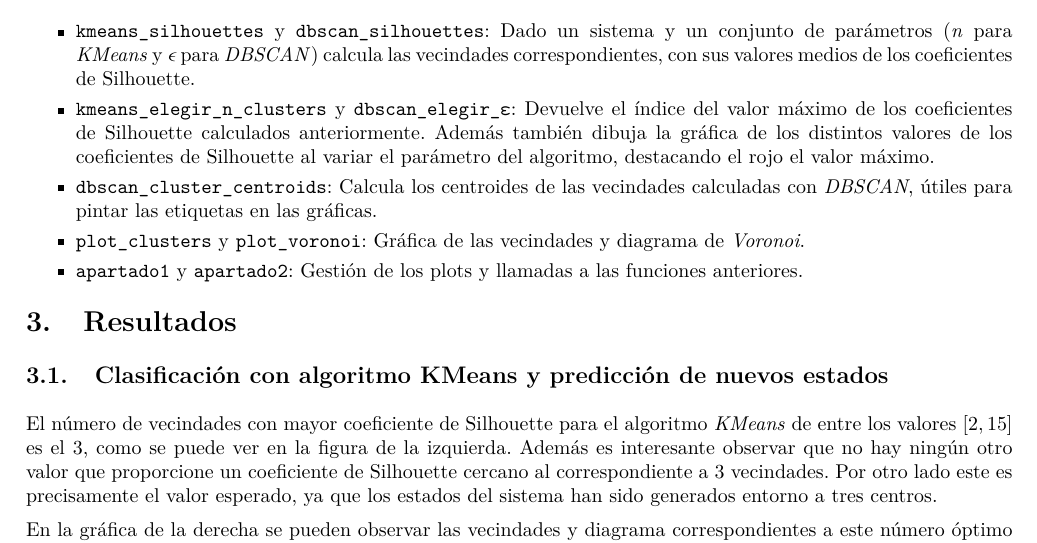
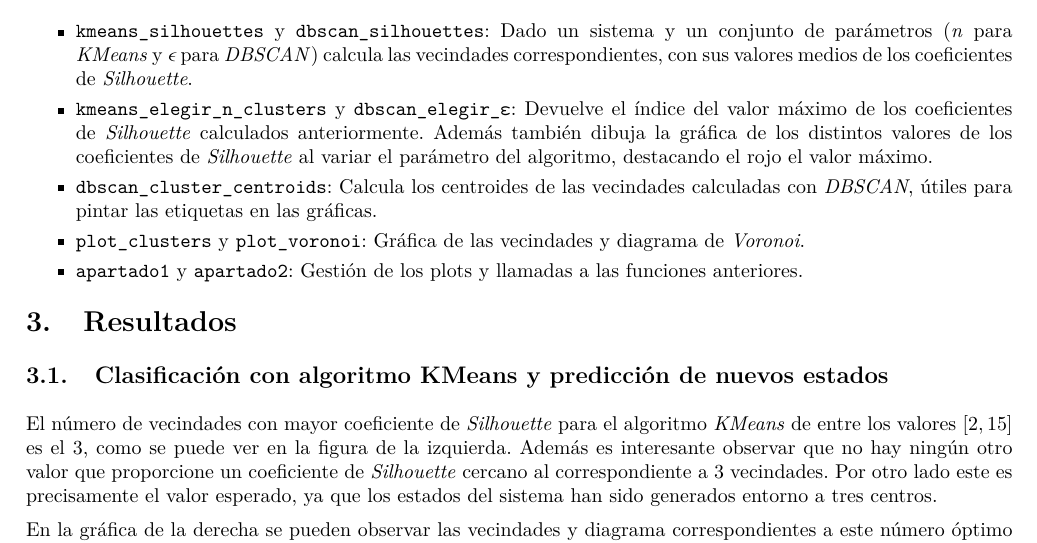
Before and after one commit to haztecaso/gcomp22, a LaTeX document (practica3/Adrián_Lattes_Grassi_GCOMP_Práctica_3.tex): part of page 1 of 5, cut so that both start at the same text. The pictures show the PDF file practica3/Adrián_Lattes_Grassi_GCOMP_Práctica_3.pdf that the author committed with the source.

Commit message:
Silhouette en cursiva

```diff
--- a/practica3/Adrián_Lattes_Grassi_GCOMP_Práctica_3.tex
+++ b/practica3/Adrián_Lattes_Grassi_GCOMP_Práctica_3.tex
@@ -182,11 +182,11 @@ del mismo y permiten la reutilización y variación de parámetros del código:
         sistema y un conjunto de parámetros (\textit{n} para \textit{KMeans} y
         \textit{ε} para \textit{DBSCAN}) calcula las vecindades
         correspondientes, con sus valores medios de los coeficientes de
-        Silhouette.
+        \textit{Silhouette}.
     \item \texttt{kmeans\_elegir\_n\_clusters} y \texttt{dbscan\_elegir\_ε}:
-        Devuelve el índice del valor máximo de los coeficientes de Silhouette
+        Devuelve el índice del valor máximo de los coeficientes de \textit{Silhouette}
         calculados anteriormente. Además también dibuja la gráfica de los
-        distintos valores de los coeficientes de Silhouette al variar el
+        distintos valores de los coeficientes de \textit{Silhouette} al variar el
         parámetro del algoritmo, destacando el rojo el valor máximo.
     \item \texttt{dbscan\_cluster\_centroids}:
         Calcula los centroides de las vecindades calculadas con \textit{DBSCAN},
@@ -200,10 +200,10 @@ del mismo y permiten la reutilización y variación de parámetros del código:
 \section{Resultados}
 \subsection{Clasificación con algoritmo KMeans y predicción de nuevos estados}
 
-El número de vecindades con mayor coeficiente de Silhouette para el algoritmo
+El número de vecindades con mayor coeficiente de \textit{Silhouette} para el algoritmo
 \textit{KMeans} de entre los valores $[2,15]$ es el 3, como se puede ver en la
 figura de la izquierda. Además es interesante observar que no hay ningún otro
-valor que proporcione un coeficiente de Silhouette cercano al correspondiente a
+valor que proporcione un coeficiente de \textit{Silhouette} cercano al correspondiente a
 3 vecindades.  Por otro lado este es precisamente el valor esperado, ya que los
 estados del sistema han sido generados entorno a tres centros.
 
@@ -232,22 +232,22 @@ la vecindad 1.  \end{itemize}
 \subsection{Clasificación con algoritmo DBSCAN}
 
 Al aplicar el algoritmo \textit{DBSCAN} he fijado el número mínimo de elementos
-en $n_0=10$ y he considerado los coeficientes de Silhouette correspondientes a
+en $n_0=10$ y he considerado los coeficientes de \textit{Silhouette} correspondientes a
 los valores del umbral de distancia $\varepsilon\in(0.1, 0.4)$, tanto para la
 métrica euclideana como para la de Manhattan.
 
 En las gŕaficas de la izquierda se puede observar que ahora los valores del
-umbral de distancia con coeficiente de Silhouette máximo no están tan
+umbral de distancia con coeficiente de \textit{Silhouette} máximo no están tan
 diferenciados como en el caso del algoritmo \textit{KMeans}. Es decir, se intuye
 que existe un entorno del valor óptimo $\varepsilon$ en el que el coeficiente de
-Silhouette tiene una variación acotada.
+\textit{Silhouette} tiene una variación acotada.
 
-Además, para ambas métricas, los coeficientes de Silhouette máximos son
+Además, para ambas métricas, los coeficientes de \textit{Silhouette} máximos son
 considerablemente menores que en el caso anterior. Esto se refleja también en
 las gráficas de la derecha, en las que están dibujadas las vecindades. En este
 caso se han distinguido solo dos vecindades, estando agrupadas las vecindades 0
 y 2 del apartado anterior en una sola. Con esto se entiende que el coeficiente
-medio de Silhouette sea menor, ya que la vecindad 0 ahora es más grande y sus
+medio de \textit{Silhouette} sea menor, ya que la vecindad 0 ahora es más grande y sus
 puntos están "más separados entre sí".
 
 \subsubsection{DBSCAN con métrica euclideana}
```
Also changed, not shown: practica3/Adrián_Lattes_Grassi_GCOMP_Práctica_3.pdf.
